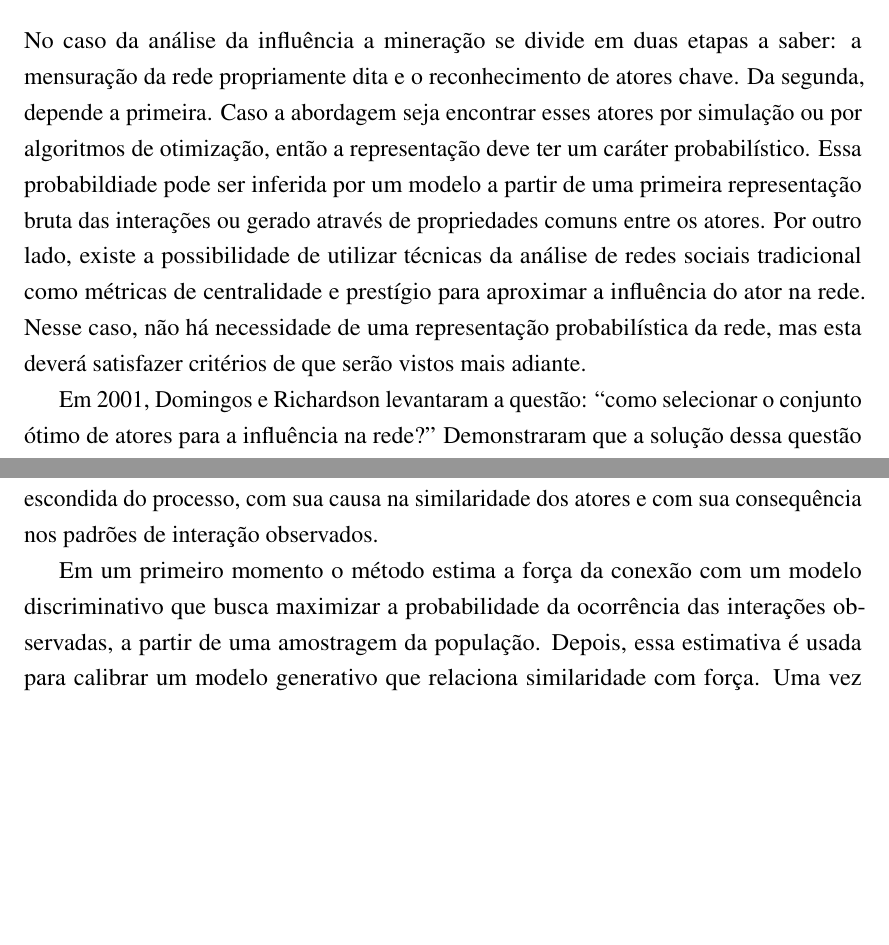
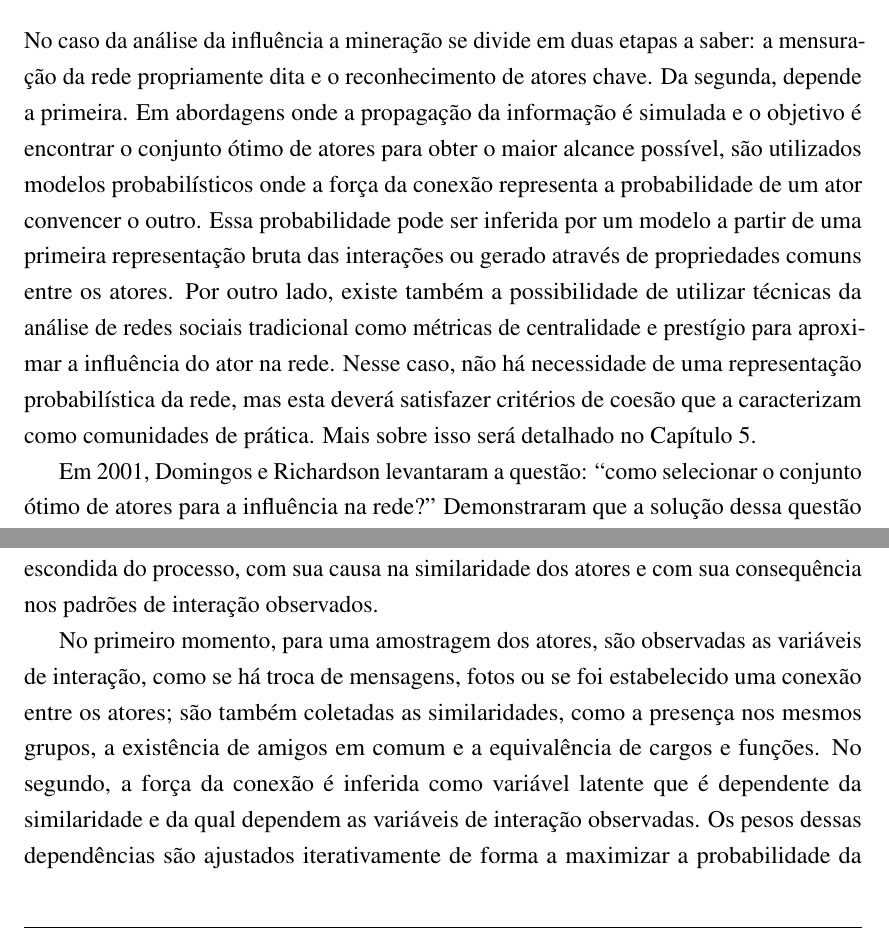
Before and after one commit to raony/Dissertacao, a LaTeX thesis (main.tex, which reads chapters/dominio.tex): two parts of pages 19 and 20 of 76, joined at a grey line, cut so that both start at the same text, the shorter picture padded with empty space. The pictures show the PDF file dissertacao.pdf that the author committed with the source.

Commit message:
ajustando o texto do Xiang

```diff
--- a/chapters/dominio.tex
+++ b/chapters/dominio.tex
@@ -3,15 +3,18 @@
 
 No caso da análise da influência a mineração se divide em duas etapas a saber: a
 mensuração da rede propriamente dita e o reconhecimento de atores chave. Da
-segunda, depende a primeira. Caso a abordagem seja encontrar esses atores por
-simulação ou por algoritmos de otimização, então a representação deve ter um
-caráter probabilístico. Essa probabildiade pode ser inferida por um modelo a
-partir de uma primeira representação bruta das interações ou gerado através de
-propriedades comuns entre os atores. Por outro lado, existe a possibilidade de
-utilizar técnicas da análise de redes sociais tradicional como métricas de
-centralidade e prestígio para aproximar a influência do ator na rede. Nesse
-caso, não há necessidade de uma representação probabilística da rede, mas
-esta deverá satisfazer critérios de que serão vistos mais adiante.
+segunda, depende a primeira. Em abordagens onde a propagação da informação é
+simulada e o objetivo é encontrar o conjunto ótimo de atores para obter o maior
+alcance possível, são utilizados modelos probabilísticos onde a força da conexão
+representa a probabilidade de um ator convencer o outro. Essa probabilidade pode
+ser inferida por um modelo a partir de uma primeira representação bruta das
+interações ou gerado através de propriedades comuns entre os atores. Por outro
+lado, existe também a possibilidade de utilizar técnicas da análise de redes
+sociais tradicional como métricas de centralidade e prestígio para aproximar a
+influência do ator na rede. Nesse caso, não há necessidade de uma representação
+probabilística da rede, mas esta deverá satisfazer critérios de coesão que a
+caracterizam como comunidades de prática. Mais sobre isso será detalhado no
+\chapref{ch:mineracao}.
 
 Em 2001, \citeauthor{Domingos2001} levantaram a questão: ``como selecionar o
 conjunto ótimo de atores para a influência na rede?'' Demonstraram que a solução
@@ -59,7 +62,3 @@ modelo que considera a força da conexão como uma variável escondida do proces
 com sua causa na similaridade dos atores e com sua consequência nos padrões de
 interação observados.
 
-Em um primeiro momento o método estima a força da conexão com um modelo
-discriminativo que busca maximizar a probabilidade da ocorrência das interações
-observadas, a partir de uma amostragem da população. Depois, essa estimativa é
-usada para calibrar um modelo generativo que relaciona similaridade com força.
@@ -70 +65,14 @@ da conexão, o que é um ponto positivo para esta abordagem, porém ela subestim
-outros fatores igualmente importantes.
+\begin{figure}[h!]
+	\centering
+	\includegraphics[width=\textwidth]{imgs/modeloXiang.png}
+	\caption{modelo da força da conexão como variável escondida \citep{Xiang2010}.}
+	\label{fig:xiang}
+\end{figure}
+
+No primeiro momento, para uma amostragem dos atores, são observadas as variáveis
+de interação, como se há troca de mensagens, fotos ou se foi estabelecido uma
+conexão entre os atores; são também coletadas as similaridades, como a presença
+nos mesmos grupos, a existência de amigos em comum e a equivalência de cargos e
+funções. No segundo, a força da conexão é inferida como variável latente que é
+dependente da similaridade e da qual dependem as variáveis de interação
+observadas. Os pesos dessas dependências são ajustados iterativamente de forma a
@@ -71,3 +84,4 @@ outros fatores igualmente importantes.
+igualmente importantes.
 
 A similaridade é apenas uma das possíveis componentes da força da conexão,
 propriedade conhecida como homofilia. Para um entendimento de um processo geral
```
Also changed, not shown: dissertacao.pdf, imgs/hipergraf1v.png (added), imgs/hipergraf2v.png (added), imgs/modeloXiang.png (added), chapters/dominio.tex (11 more changed lines), 1 other file.
